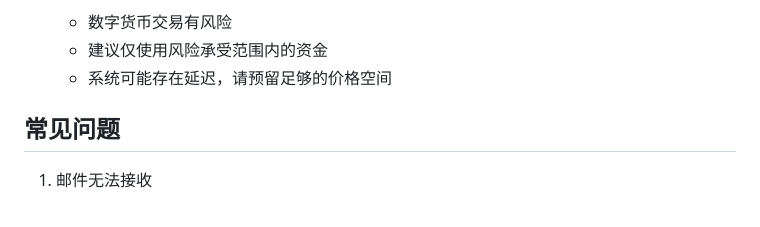
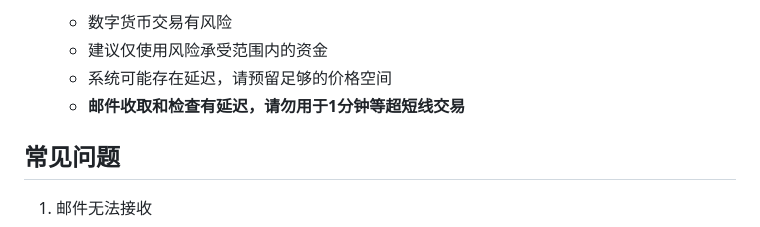
Before and after one commit to oficcejo/okx-tv, a Markdown page: README.md, the part around the change. Rendered like a GitHub page.

```diff
--- a/README.md
+++ b/README.md
@@ -141,6 +141,7 @@ python app.py
    - 数字货币交易有风险
    - 建议仅使用风险承受范围内的资金
    - 系统可能存在延迟，请预留足够的价格空间
+   - **邮件收取和检查有延迟，请勿用于1分钟等超短线交易**
 
 ## 常见问题
 
```
